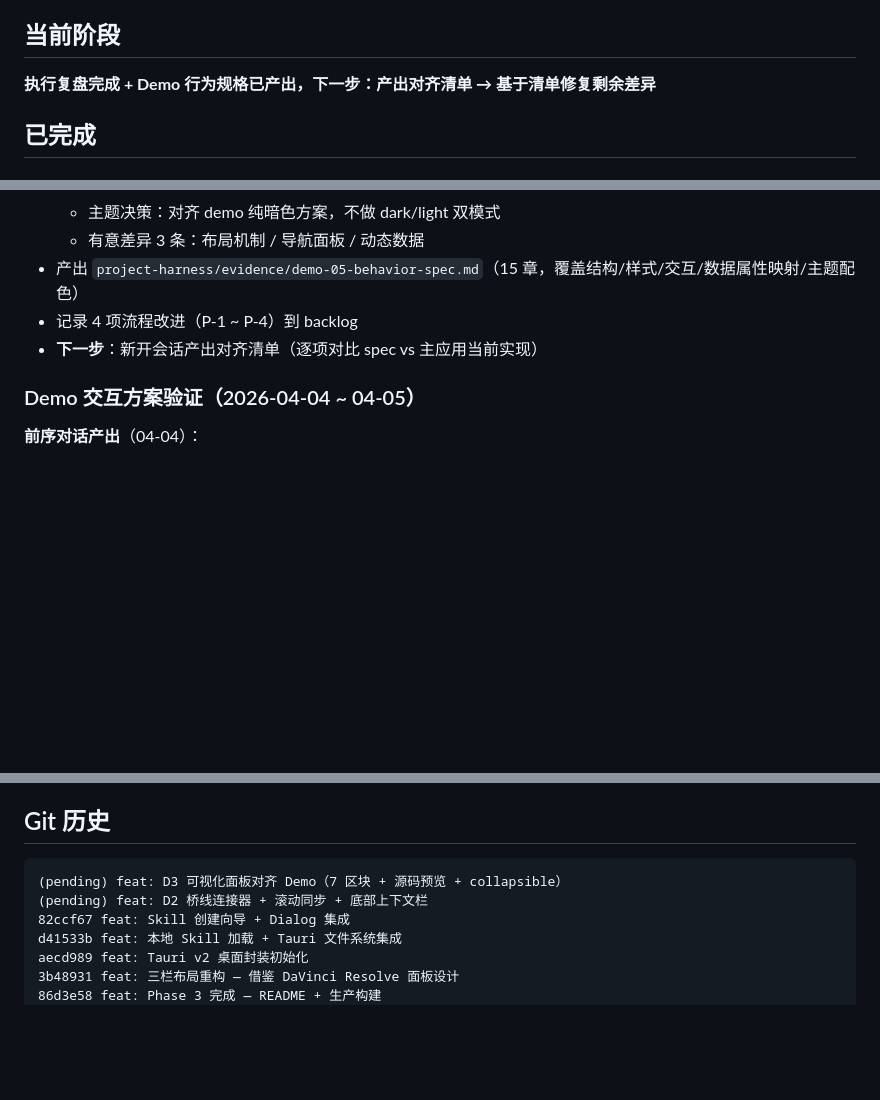
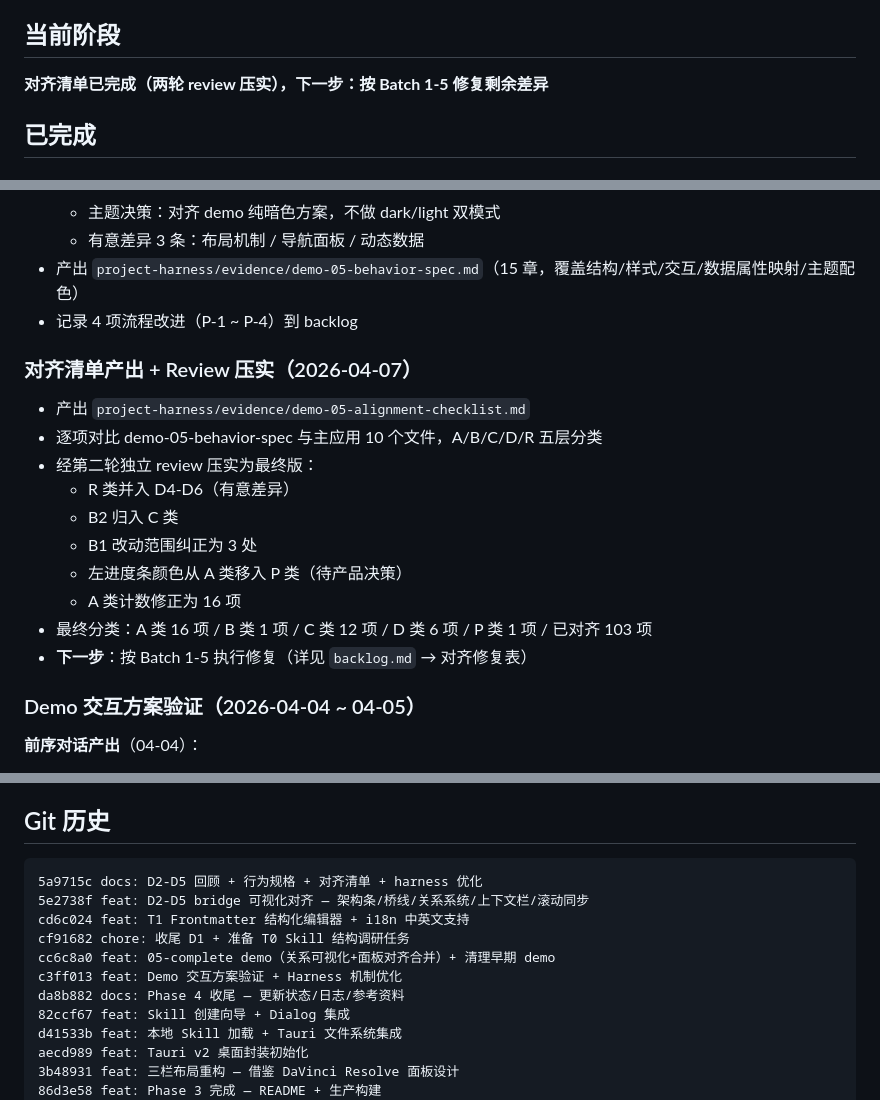
Before and after one commit to cypsh1/SkillForge, a Markdown page: project-harness/context/current-state.md, 3 parts joined by grey strips. GitHub-like rendering; blank space fills up the shorter version.

````diff
--- a/project-harness/context/current-state.md
+++ b/project-harness/context/current-state.md
@@ -15,7 +15,7 @@ SkillForge — OpenClaw Skill 可视化配置工具
 
 ## 当前阶段
 
-**执行复盘完成 + Demo 行为规格已产出，下一步：产出对齐清单 → 基于清单修复剩余差异**
+**对齐清单已完成（两轮 review 压实），下一步：按 Batch 1-5 修复剩余差异**
 
 ## 已完成
 
@@ -206,7 +206,19 @@ SkillForge — OpenClaw Skill 可视化配置工具
   - 有意差异 3 条：布局机制 / 导航面板 / 动态数据
 - 产出 `project-harness/evidence/demo-05-behavior-spec.md`（15 章，覆盖结构/样式/交互/数据属性映射/主题配色）
 - 记录 4 项流程改进（P-1 ~ P-4）到 backlog
-- **下一步**：新开会话产出对齐清单（逐项对比 spec vs 主应用当前实现）
+
+### 对齐清单产出 + Review 压实（2026-04-07）
+
+- 产出 `project-harness/evidence/demo-05-alignment-checklist.md`
+- 逐项对比 demo-05-behavior-spec 与主应用 10 个文件，A/B/C/D/R 五层分类
+- 经第二轮独立 review 压实为最终版：
+  - R 类并入 D4-D6（有意差异）
+  - B2 归入 C 类
+  - B1 改动范围纠正为 3 处
+  - 左进度条颜色从 A 类移入 P 类（待产品决策）
+  - A 类计数修正为 16 项
+- 最终分类：A 类 16 项 / B 类 1 项 / C 类 12 项 / D 类 6 项 / P 类 1 项 / 已对齐 103 项
+- **下一步**：按 Batch 1-5 执行修复（详见 `backlog.md` → 对齐修复表）
 
 ### Demo 交互方案验证（2026-04-04 ~ 04-05）
 
@@ -320,8 +332,13 @@ public/demos/
 ## Git 历史
 
 ```
-(pending) feat: D3 可视化面板对齐 Demo（7 区块 + 源码预览 + collapsible）
-(pending) feat: D2 桥线连接器 + 滚动同步 + 底部上下文栏
+5a9715c docs: D2-D5 回顾 + 行为规格 + 对齐清单 + harness 优化
+5e2738f feat: D2-D5 bridge 可视化对齐 — 架构条/桥线/关系系统/上下文栏/滚动同步
+cd6c024 feat: T1 Frontmatter 结构化编辑器 + i18n 中英文支持
+cf91682 chore: 收尾 D1 + 准备 T0 Skill 结构调研任务
+cc6c8a0 feat: 05-complete demo（关系可视化+面板对齐合并）+ 清理早期 demo
+c3ff013 feat: Demo 交互方案验证 + Harness 机制优化
+da8b882 docs: Phase 4 收尾 — 更新状态/日志/参考资料
 82ccf67 feat: Skill 创建向导 + Dialog 集成
 d41533b feat: 本地 Skill 加载 + Tauri 文件系统集成
 aecd989 feat: Tauri v2 桌面封装初始化
````
Also changed, not shown: project-harness/workflow/backlog.md (+16 -6 lines).
